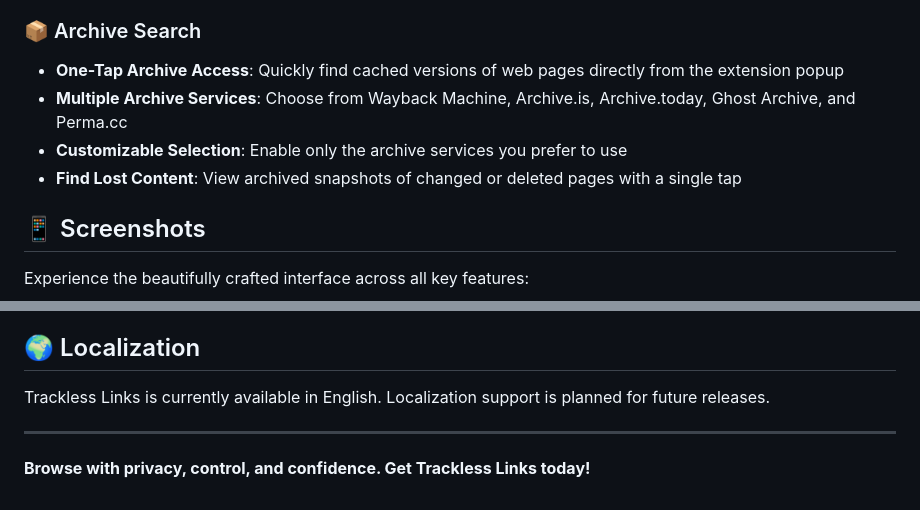
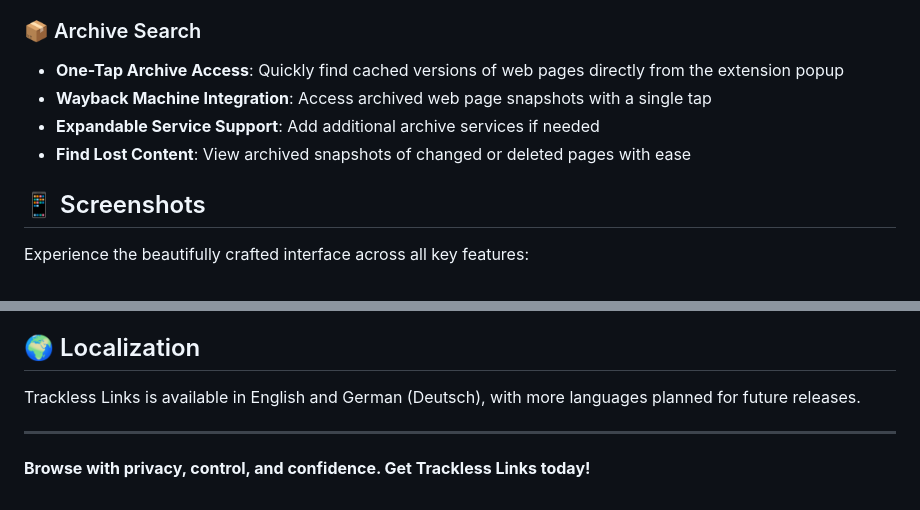
Before and after one commit to aloth/trackless-links, a Markdown page: README.md, 2 parts joined by grey strips. GitHub-like rendering.

Commit message:
Add German (Deutsch) localization support
Added comprehensive German language support throughout the app.

```diff
--- a/README.md
+++ b/README.md
@@ -27,9 +27,9 @@ Crafted with the Liquid Glass design language, the entire experience feels light
 
 ### 📦 Archive Search
 * **One-Tap Archive Access**: Quickly find cached versions of web pages directly from the extension popup
-* **Multiple Archive Services**: Choose from Wayback Machine, Archive.is, Archive.today, Ghost Archive, and Perma.cc
-* **Customizable Selection**: Enable only the archive services you prefer to use
-* **Find Lost Content**: View archived snapshots of changed or deleted pages with a single tap
+* **Wayback Machine Integration**: Access archived web page snapshots with a single tap
+* **Expandable Service Support**: Add additional archive services if needed
+* **Find Lost Content**: View archived snapshots of changed or deleted pages with ease
 
 ## 📱 Screenshots
 
@@ -94,7 +94,7 @@ Help us make Trackless Links even better! We welcome your feedback and ideas:
 * **Request a Feature**: [Suggest new functionality](https://github.com/aloth/trackless-links/issues/new?template=feature_request.md)
 
 ## 🌍 Localization
-Trackless Links is currently available in English. Localization support is planned for future releases.
+Trackless Links is available in English and German (Deutsch), with more languages planned for future releases.
 
 ---
 
```
